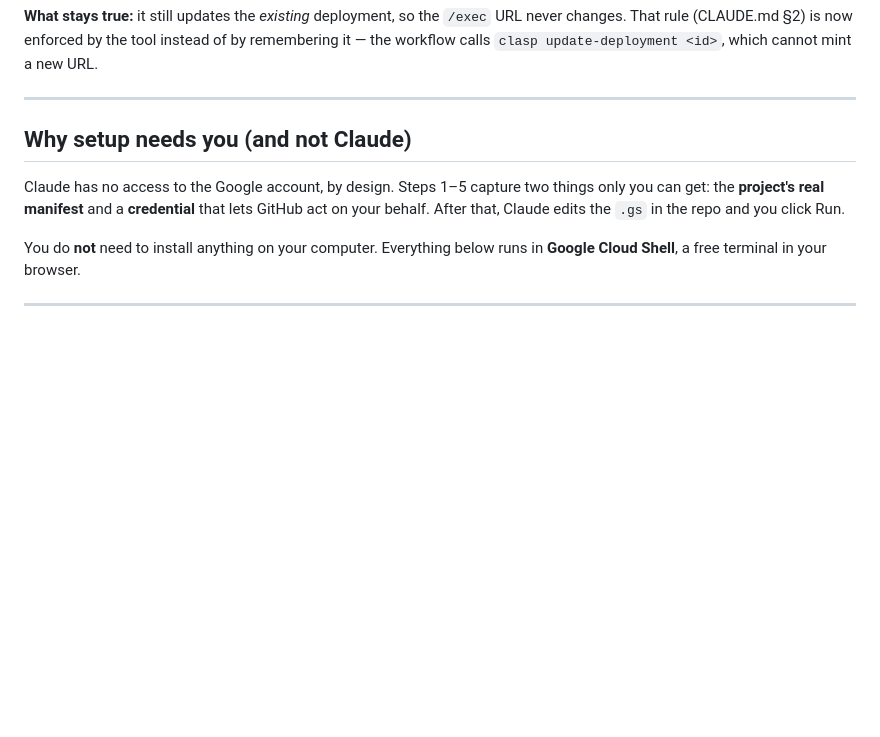
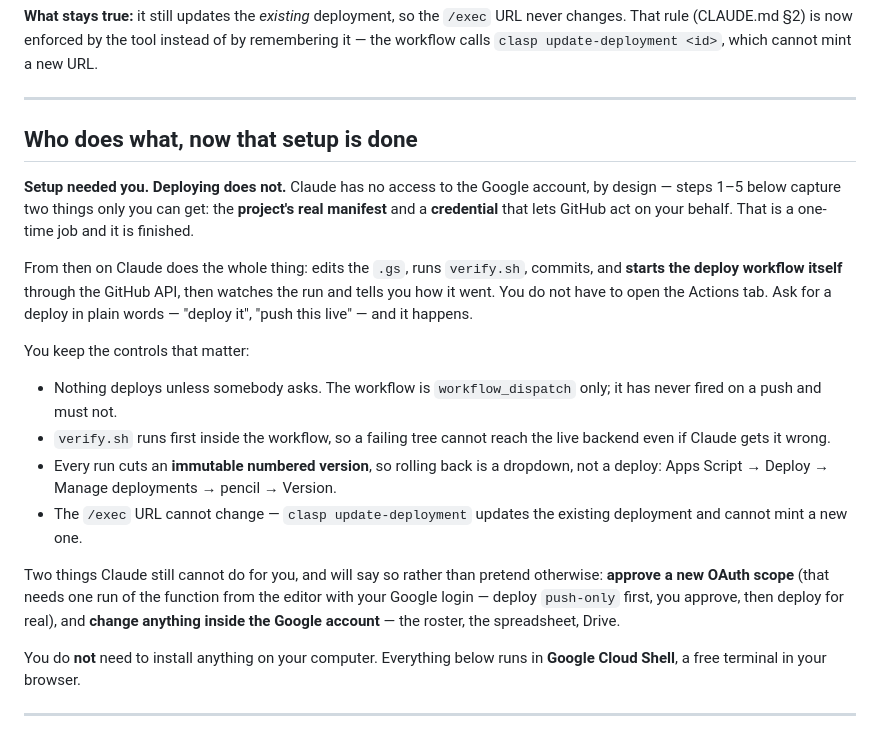
Before and after one commit to QuestWS/winter-quotes_26-27, a Markdown page: docs/APPS-SCRIPT-DEPLOY.md, the part around the change. GitHub-like rendering; blank space fills up the shorter version.

```diff
--- a/docs/APPS-SCRIPT-DEPLOY.md
+++ b/docs/APPS-SCRIPT-DEPLOY.md
@@ -12,12 +12,36 @@ tool instead of by remembering it — the workflow calls
 
 ---
 
-## Why setup needs you (and not Claude)
+## Who does what, now that setup is done
 
-Claude has no access to the Google account, by design. Steps 1–5 capture two
-things only you can get: the **project's real manifest** and a **credential**
-that lets GitHub act on your behalf. After that, Claude edits the `.gs` in the
-repo and you click Run.
+**Setup needed you. Deploying does not.** Claude has no access to the Google
+account, by design — steps 1–5 below capture two things only you can get: the
+**project's real manifest** and a **credential** that lets GitHub act on your
+behalf. That is a one-time job and it is finished.
+
+From then on Claude does the whole thing: edits the `.gs`, runs `verify.sh`,
+commits, and **starts the deploy workflow itself** through the GitHub API,
+then watches the run and tells you how it went. You do not have to open the
+Actions tab. Ask for a deploy in plain words — "deploy it", "push this live" —
+and it happens.
+
+You keep the controls that matter:
+
+- Nothing deploys unless somebody asks. The workflow is `workflow_dispatch`
+  only; it has never fired on a push and must not.
+- `verify.sh` runs first inside the workflow, so a failing tree cannot reach
+  the live backend even if Claude gets it wrong.
+- Every run cuts an **immutable numbered version**, so rolling back is a
+  dropdown, not a deploy: Apps Script → Deploy → Manage deployments → pencil →
+  Version.
+- The `/exec` URL cannot change — `clasp update-deployment` updates the
+  existing deployment and cannot mint a new one.
+
+Two things Claude still cannot do for you, and will say so rather than
+pretend otherwise: **approve a new OAuth scope** (that needs one run of the
+function from the editor with your Google login — deploy `push-only` first,
+you approve, then deploy for real), and **change anything inside the Google
+account** — the roster, the spreadsheet, Drive.
 
 You do **not** need to install anything on your computer. Everything below runs
 in **Google Cloud Shell**, a free terminal in your browser.
```
Also changed, not shown: CLAUDE.md (+29 -0 lines).
